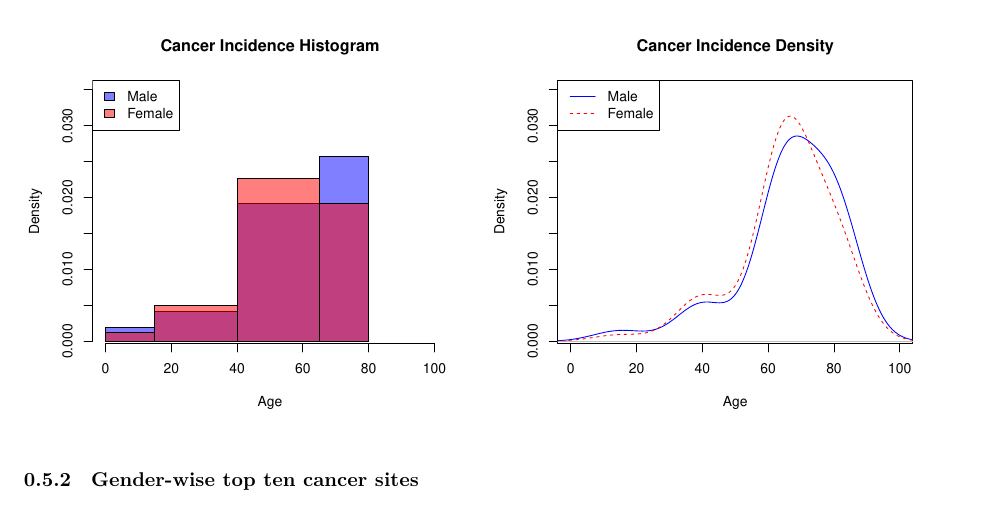
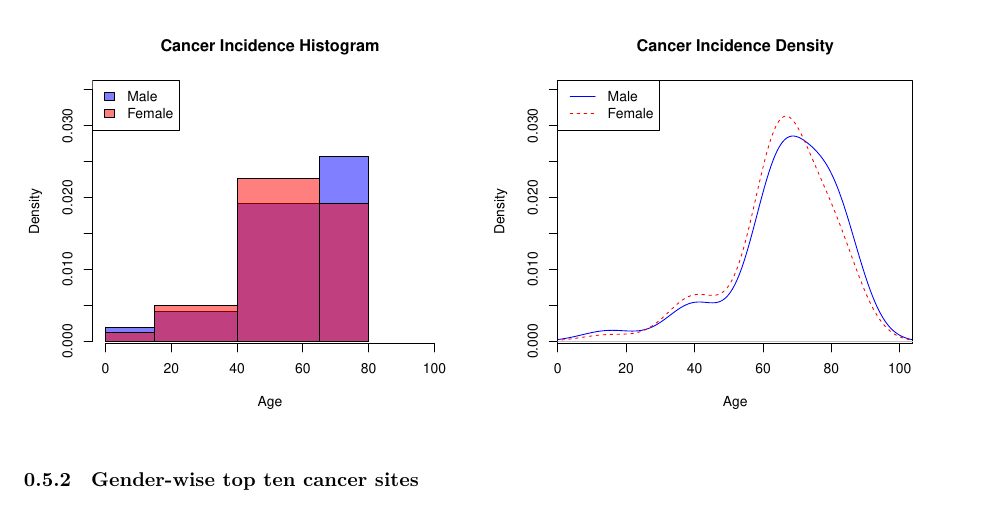
Before and after one commit to royalsky13/MTH209-Group-Project, a Quarto document (Report/Report.qmd): part of page 7 of 26, cut so that both start at the same text. Rendered offline with R 4.5, knitr and Pandoc in place of Quarto, then LaTeX, with nearby package versions; some code elsewhere in the file could not run offline.

Commit message:
Update Report.qmd

```diff
--- a/Report/Report.qmd
+++ b/Report/Report.qmd
@@ -270,7 +270,7 @@ hist(dfe, breaks = c(0,15,40,65,80), add=T,
       col=rgb(1, 0, 0, alpha=0.5))
 legend("topleft", legend=c("Male", "Female"), fill=c(rgb(0, 0, 1, alpha=0.5), rgb(1, 0, 0, alpha=0.5)))
 
-plot(density(dma, bw = 8),type="l", xlim = c(0,100), ylim = c(0.00105, 0.035),
+plot(density(dma, bw = 8),type="l", xlim = c(3.8,100), ylim = c(0.00105, 0.035),
       main = "Cancer Incidence Density",col="blue",
       xlab = "Age")
 lines(density(dfe, bw = 8), xlim = c(3.8,100),col="red",lty=2)
```
